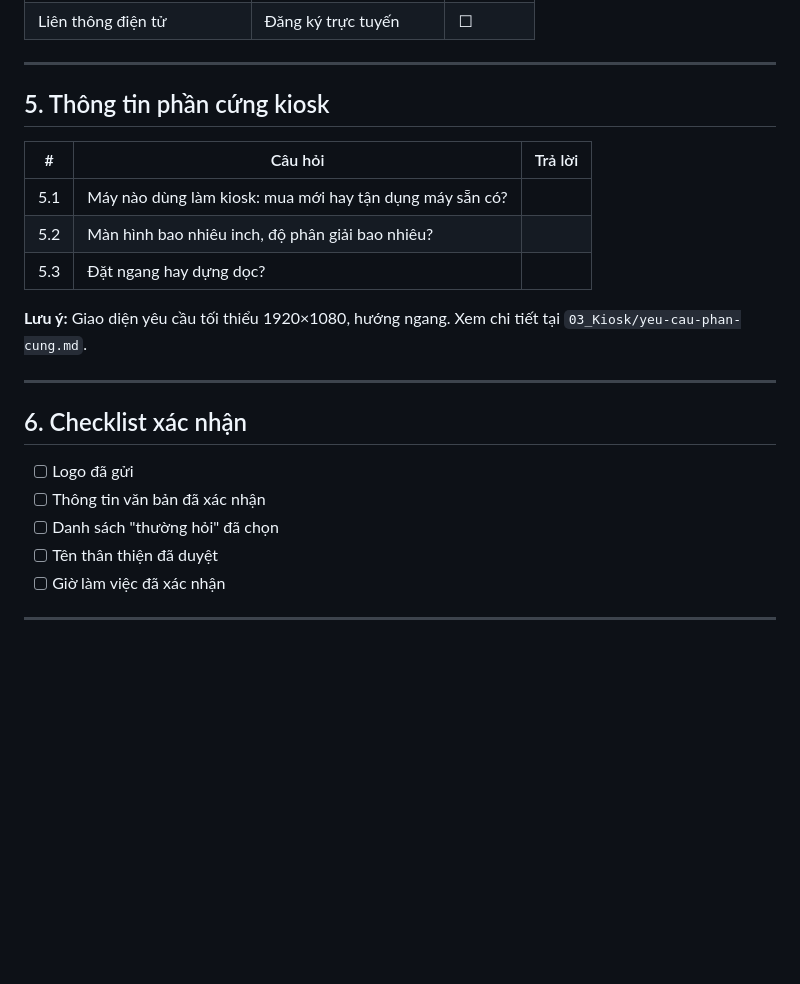
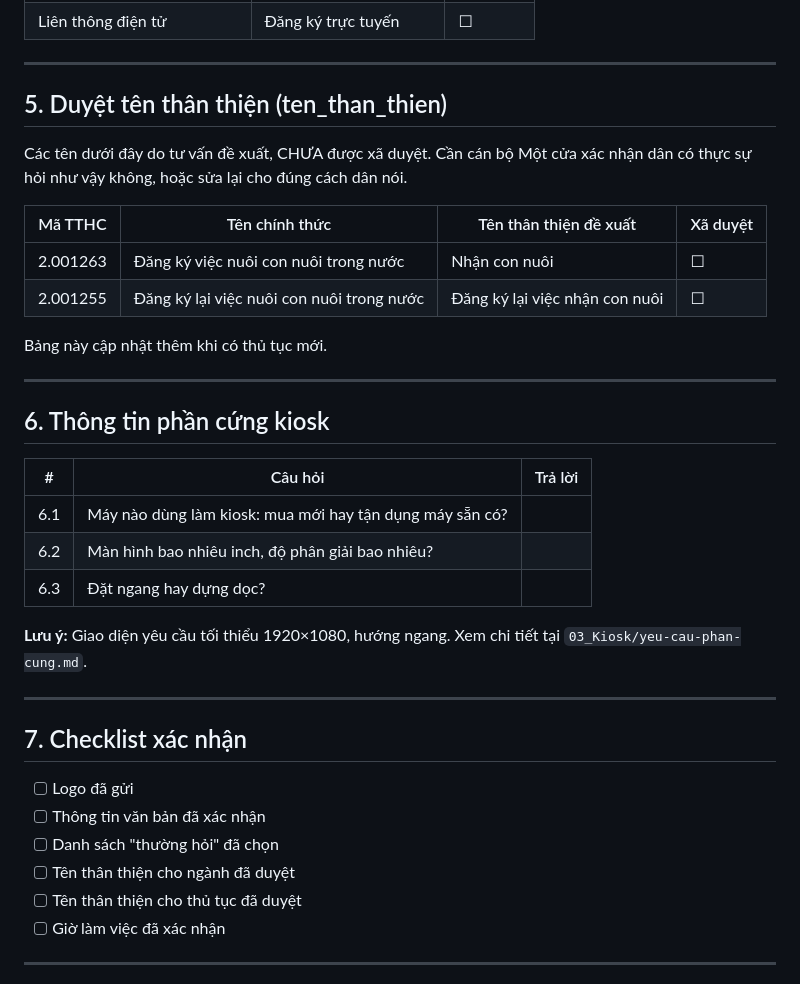
Before and after one commit to GiaDang-GCT-TG-VN/GiaoDienCDS_PhuThanh, a Markdown page: 04_KiemThu/can-xa-cung-cap.md, the part around the change. Drawn GitHub-style; blank space fills up the shorter version.

Commit message:
docs: add commune sign-off table for procedure friendly names
Friendly names are consultant-proposed wording, not source data, so
they need a Một cửa officer to confirm residents actually ask that way.
Placed next to the existing sector-name table and renumbered the
following sections.

Co-Authored-By: Claude Opus 5 (1M context) <noreply@anthropic.com>

```diff
--- a/04_KiemThu/can-xa-cung-cap.md
+++ b/04_KiemThu/can-xa-cung-cap.md
@@ -57,24 +57,40 @@
 
 ---
 
-## 5. Thông tin phần cứng kiosk
+## 5. Duyệt tên thân thiện (ten_than_thien)
+
+Các tên dưới đây do tư vấn đề xuất, CHƯA được xã duyệt.
+Cần cán bộ Một cửa xác nhận dân có thực sự hỏi như vậy không,
+hoặc sửa lại cho đúng cách dân nói.
+
+| Mã TTHC | Tên chính thức | Tên thân thiện đề xuất | Xã duyệt |
+|---------|----------------|----------------------|----------|
+| 2.001263 | Đăng ký việc nuôi con nuôi trong nước | Nhận con nuôi | ☐ |
+| 2.001255 | Đăng ký lại việc nuôi con nuôi trong nước | Đăng ký lại việc nhận con nuôi | ☐ |
+
+Bảng này cập nhật thêm khi có thủ tục mới.
+
+---
+
+## 6. Thông tin phần cứng kiosk
 
 | # | Câu hỏi | Trả lời |
 |---|---------|---------|
-| 5.1 | Máy nào dùng làm kiosk: mua mới hay tận dụng máy sẵn có? | |
-| 5.2 | Màn hình bao nhiêu inch, độ phân giải bao nhiêu? | |
-| 5.3 | Đặt ngang hay dựng dọc? | |
+| 6.1 | Máy nào dùng làm kiosk: mua mới hay tận dụng máy sẵn có? | |
+| 6.2 | Màn hình bao nhiêu inch, độ phân giải bao nhiêu? | |
+| 6.3 | Đặt ngang hay dựng dọc? | |
 
 **Lưu ý:** Giao diện yêu cầu tối thiểu 1920×1080, hướng ngang. Xem chi tiết tại `03_Kiosk/yeu-cau-phan-cung.md`.
 
 ---
 
-## 6. Checklist xác nhận
+## 7. Checklist xác nhận
 
 - [ ] Logo đã gửi
 - [ ] Thông tin văn bản đã xác nhận
 - [ ] Danh sách "thường hỏi" đã chọn
-- [ ] Tên thân thiện đã duyệt
+- [ ] Tên thân thiện cho ngành đã duyệt
+- [ ] Tên thân thiện cho thủ tục đã duyệt
 - [ ] Giờ làm việc đã xác nhận
 
 ---
```
